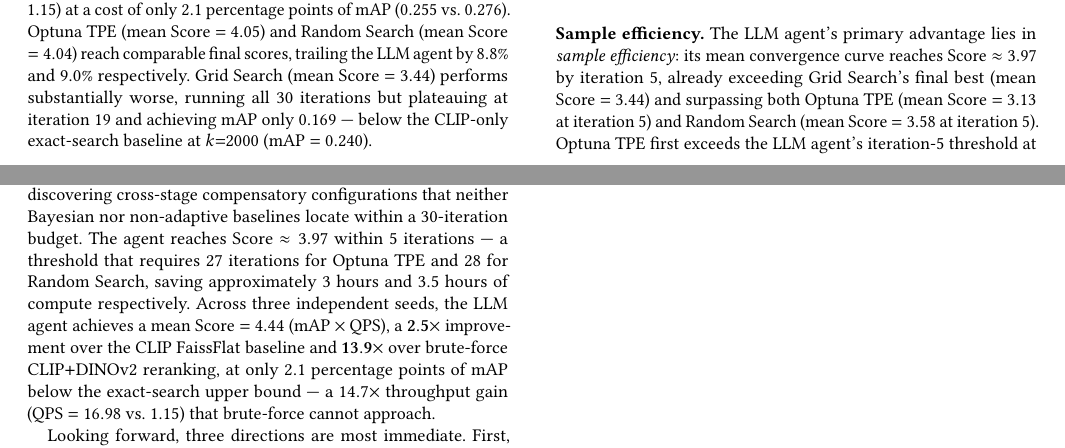
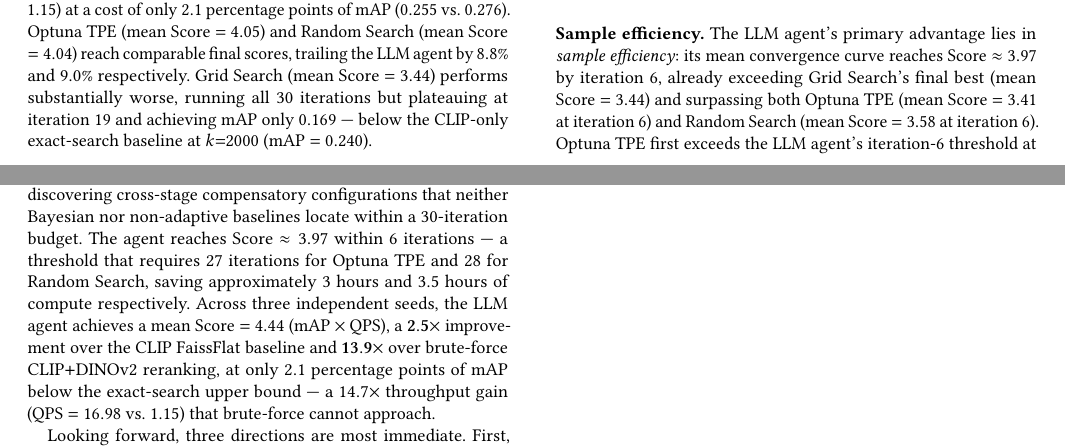
Before and after one commit to shahrzadesmat/Agentic_VDMS, a LaTeX paper (main.tex): two parts of pages 9 and 13 of 14, joined at a grey line, cut so that both start at the same text. Compiled offline with pdfLaTeX.

Commit message:
Fix convergence claim: 5→6 iterations (verified against mean score curves)

```diff
--- a/main.tex
+++ b/main.tex
@@ -954,7 +954,7 @@ on the full history of observed outcomes.
     (mean $\pm 1\sigma$ across 3 seeds; 2 runs for Grid).
     Best Score ($\text{mAP} \times \text{QPS}$) achieved so far is plotted at
     each iteration.
-    The LLM agent reaches Score $\approx 3.97$ by iteration~5 --- a level that
+    The LLM agent reaches Score $\approx 3.97$ by iteration~6 --- a level that
     Optuna TPE first matches at iteration~27 and Random Search first matches at
     iteration~28 --- and continues improving to Score $= 4.44$ at iteration~30.
     Grid Search plateaus at iteration~19, having exhausted its fixed 30-configuration sweep.}
@@ -969,7 +969,7 @@ on the full history of observed outcomes.
   \emph{Iters$\to$Best}: first iteration achieving the reported best score.
   $^\dagger$~Grid Search ran all 30 iterations, plateauing at iteration 19.
   All metrics are means across 3 seeds (LLM, Optuna, Random); Grid is the mean of 2 runs.
-  The LLM agent achieves the highest Score and reaches Score $\approx 3.97$ within 5 iterations ---
+  The LLM agent achieves the highest Score and reaches Score $\approx 3.97$ within 6 iterations ---
   a level requiring 27 iterations for Optuna TPE and 28 for Random Search.
   $^\ddagger$~P@10 was not recorded for Grid Search runs.
   $^\S$~QDS uses a single run with query difficulty-weighted objective (Section~\ref{sec:ablation});
@@ -1039,10 +1039,10 @@ baseline at $k{=}2000$ (mAP $= 0.240$).
 
 \noindent\textbf{Sample efficiency.}
 The LLM agent's primary advantage lies in \emph{sample efficiency}: its mean convergence curve
-reaches Score $\approx 3.97$ by iteration~5, already exceeding Grid Search's final best
-(mean Score $= 3.44$) and surpassing both Optuna TPE (mean Score $= 3.13$ at iteration~5)
-and Random Search (mean Score $= 3.58$ at iteration~5).
-Optuna TPE first exceeds the LLM agent's iteration-5 threshold at iteration~27;
+reaches Score $\approx 3.97$ by iteration~6, already exceeding Grid Search's final best
+(mean Score $= 3.44$) and surpassing both Optuna TPE (mean Score $= 3.41$ at iteration~6)
+and Random Search (mean Score $= 3.58$ at iteration~6).
+Optuna TPE first exceeds the LLM agent's iteration-6 threshold at iteration~27;
 Random Search does not match it until iteration~28.
 At ${\approx}7$--$8$ minutes of wall-clock time per evaluation, this translates to
 concrete practical savings: the LLM agent reaches Score~$\geq 3.97$ approximately
@@ -1346,7 +1346,7 @@ of (configuration, Score) pairs and reasons about engine architecture, graph con
 search depth, and fusion weight as an integrated system, discovering cross-stage
 compensatory configurations that neither Bayesian nor non-adaptive baselines locate
 within a 30-iteration budget.
-The agent reaches Score $\approx 3.97$ within 5 iterations --- a threshold that requires
+The agent reaches Score $\approx 3.97$ within 6 iterations --- a threshold that requires
 27 iterations for Optuna TPE and 28 for Random Search, saving approximately $3$ hours
 and $3.5$ hours of compute respectively.
 Across three independent seeds, the LLM agent achieves a mean Score $= 4.44$
```
Also changed, not shown: main.tex (6 more changed lines).
